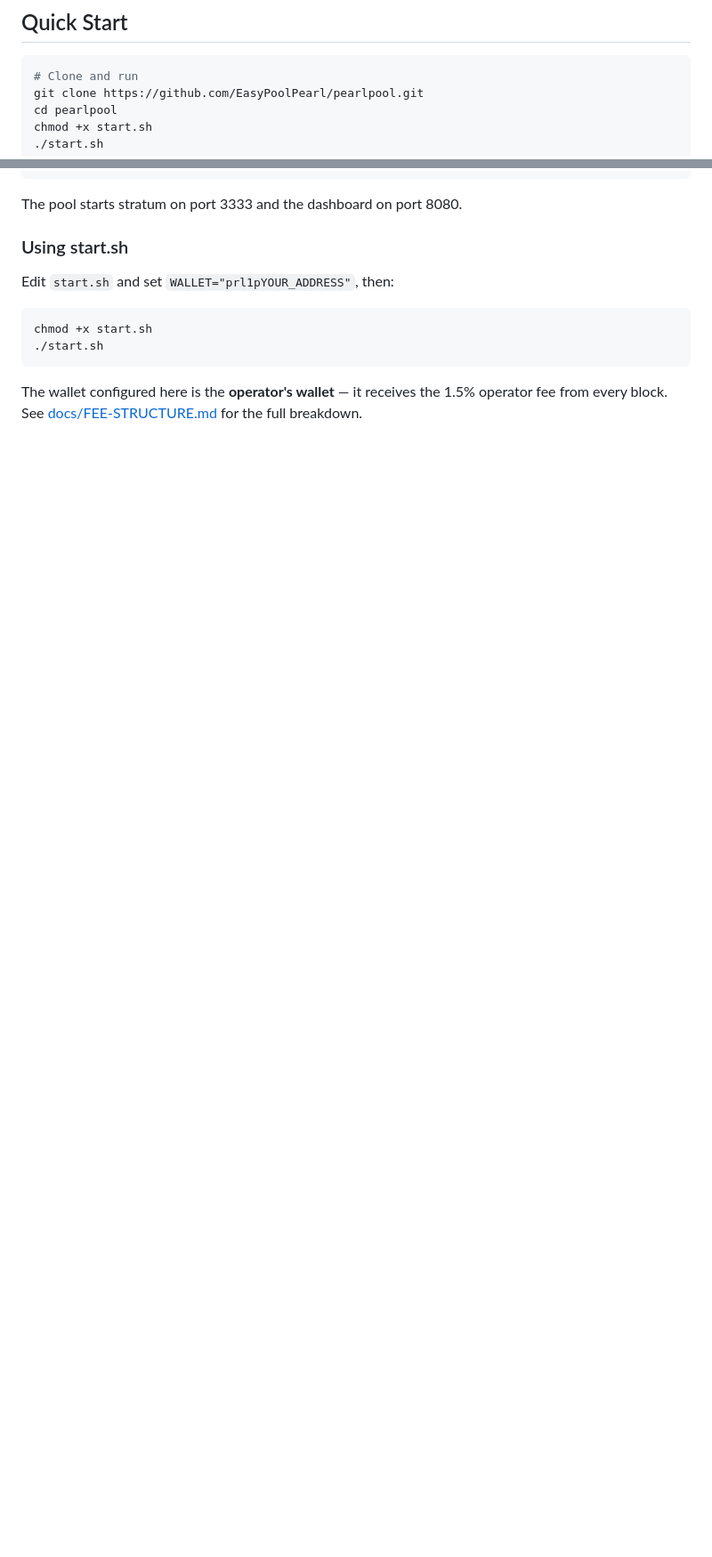
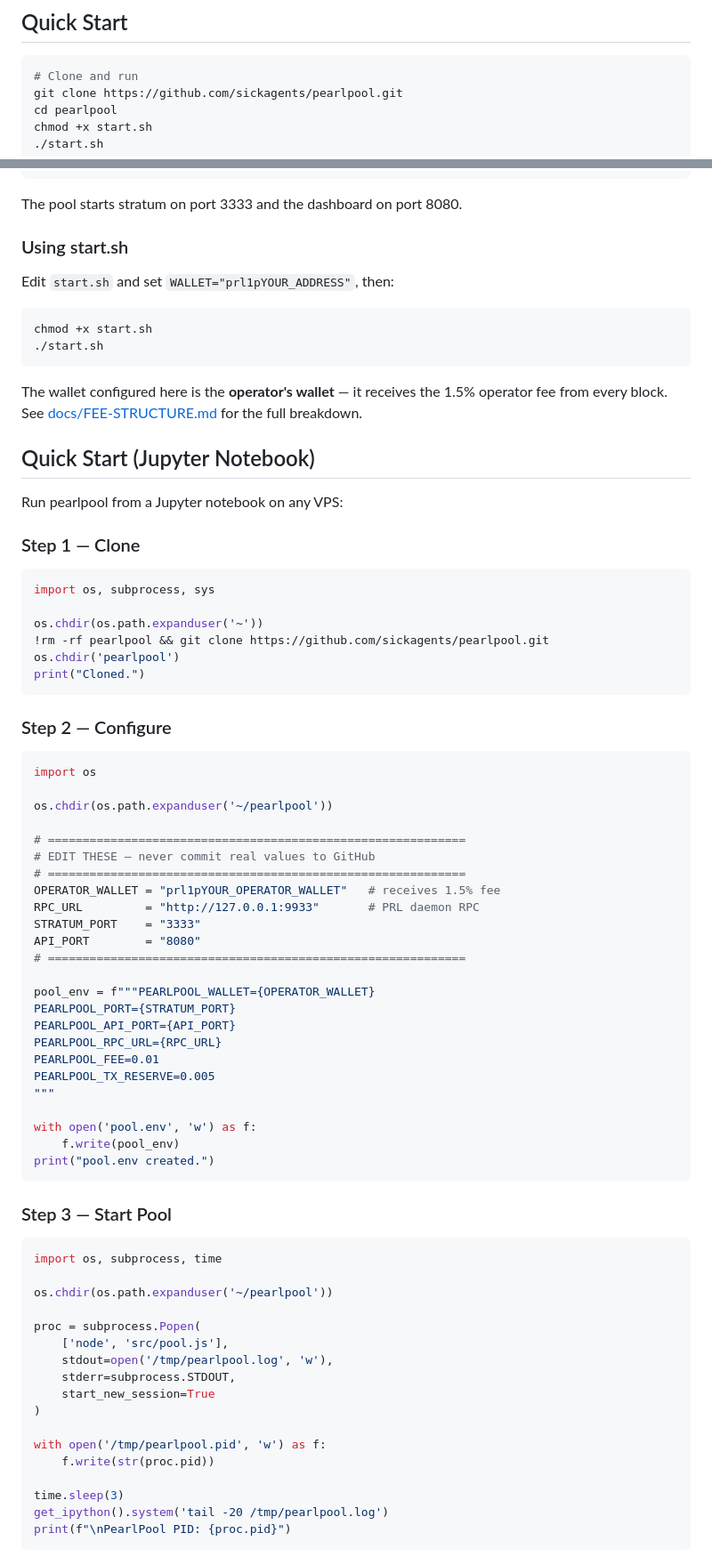
Before and after one commit to sickagents/pearlpool, a Markdown page: README.md, 2 parts joined by grey strips. Shown at 89% size. GitHub-like rendering; blank space fills up the shorter version.

````diff
--- a/README.md
+++ b/README.md
@@ -169,7 +169,7 @@ to a real hashrate fleet.
 
 ```bash
 # Clone and run
-git clone https://github.com/EasyPoolPearl/pearlpool.git
+git clone https://github.com/sickagents/pearlpool.git
 cd pearlpool
 chmod +x start.sh
 ./start.sh
@@ -189,3 +189,70 @@ chmod +x start.sh
 The wallet configured here is the **operator's wallet** — it receives
 the 1.5% operator fee from every block.  See
 [docs/FEE-STRUCTURE.md](docs/FEE-STRUCTURE.md) for the full breakdown.
+
+## Quick Start (Jupyter Notebook)
+
+Run pearlpool from a Jupyter notebook on any VPS:
+
+### Step 1 — Clone
+
+```python
+import os, subprocess, sys
+
+os.chdir(os.path.expanduser('~'))
+!rm -rf pearlpool && git clone https://github.com/sickagents/pearlpool.git
+os.chdir('pearlpool')
+print("Cloned.")
+```
+
+### Step 2 — Configure
+
+```python
+import os
+
+os.chdir(os.path.expanduser('~/pearlpool'))
+
+# ============================================================
+# EDIT THESE — never commit real values to GitHub
+# ============================================================
+OPERATOR_WALLET = "prl1pYOUR_OPERATOR_WALLET"   # receives 1.5% fee
+RPC_URL         = "http://127.0.0.1:9933"       # PRL daemon RPC
+STRATUM_PORT    = "3333"
+API_PORT        = "8080"
+# ============================================================
+
+pool_env = f"""PEARLPOOL_WALLET={OPERATOR_WALLET}
+PEARLPOOL_PORT={STRATUM_PORT}
+PEARLPOOL_API_PORT={API_PORT}
+PEARLPOOL_RPC_URL={RPC_URL}
+PEARLPOOL_FEE=0.01
+PEARLPOOL_TX_RESERVE=0.005
+"""
+
+with open('pool.env', 'w') as f:
+    f.write(pool_env)
+print("pool.env created.")
+```
+
+### Step 3 — Start Pool
+
+```python
+import os, subprocess, time
+
+os.chdir(os.path.expanduser('~/pearlpool'))
+
+proc = subprocess.Popen(
+    ['node', 'src/pool.js'],
+    stdout=open('/tmp/pearlpool.log', 'w'),
+    stderr=subprocess.STDOUT,
+    start_new_session=True
+)
+
+with open('/tmp/pearlpool.pid', 'w') as f:
+    f.write(str(proc.pid))
+
+time.sleep(3)
+get_ipython().system('tail -20 /tmp/pearlpool.log')
+print(f"\nPearlPool PID: {proc.pid}")
+```
+
````
Also changed, not shown: other parts of README.md (+79 -0 lines).
